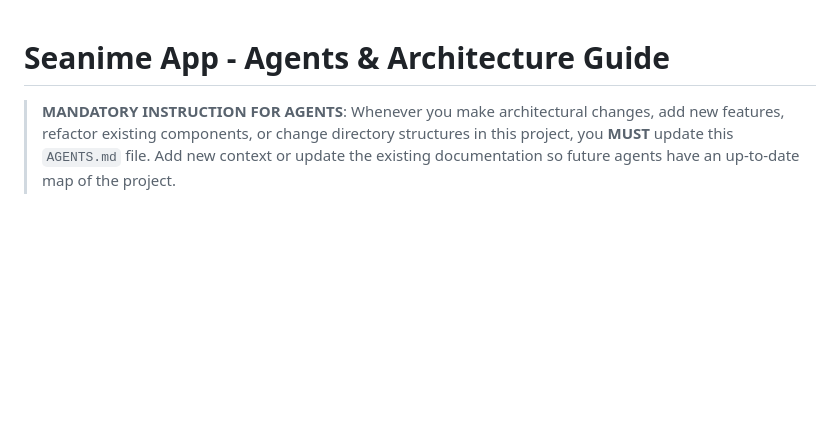
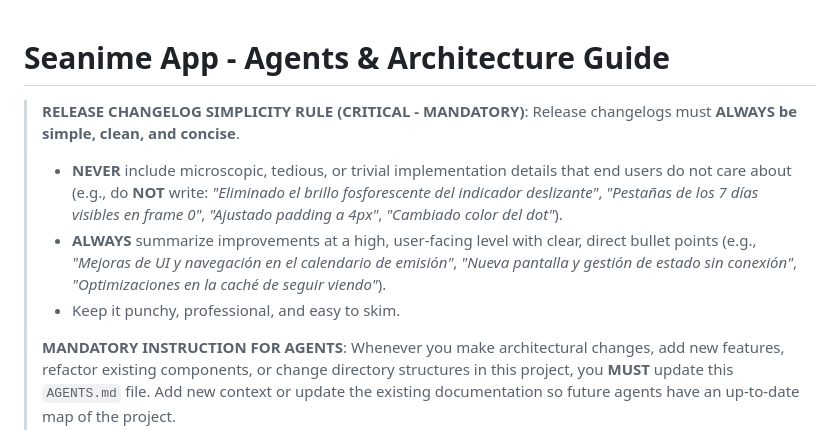
Before and after one commit to anyyting-es/aniting, a Markdown page: AGENTS.md, the part around the change. Rendered like a GitHub page; blank space fills up the shorter version.

Commit message:
docs: add release changelog simplicity rule to AGENTS.md

```diff
--- a/AGENTS.md
+++ b/AGENTS.md
@@ -1,5 +1,11 @@
 # Seanime App - Agents & Architecture Guide
 
+> **RELEASE CHANGELOG SIMPLICITY RULE (CRITICAL - MANDATORY)**:
+> Release changelogs must **ALWAYS be simple, clean, and concise**.
+> - **NEVER** include microscopic, tedious, or trivial implementation details that end users do not care about (e.g., do **NOT** write: *"Eliminado el brillo fosforescente del indicador deslizante"*, *"Pestañas de los 7 días visibles en frame 0"*, *"Ajustado padding a 4px"*, *"Cambiado color del dot"*).
+> - **ALWAYS** summarize improvements at a high, user-facing level with clear, direct bullet points (e.g., *"Mejoras de UI y navegación en el calendario de emisión"*, *"Nueva pantalla y gestión de estado sin conexión"*, *"Optimizaciones en la caché de seguir viendo"*).
+> - Keep it punchy, professional, and easy to skim.
+>
 > **MANDATORY INSTRUCTION FOR AGENTS**:
 > Whenever you make architectural changes, add new features, refactor existing components, or change directory structures in this project, you **MUST** update this `AGENTS.md` file. Add new context or update the existing documentation so future agents have an up-to-date map of the project.
 >
```
